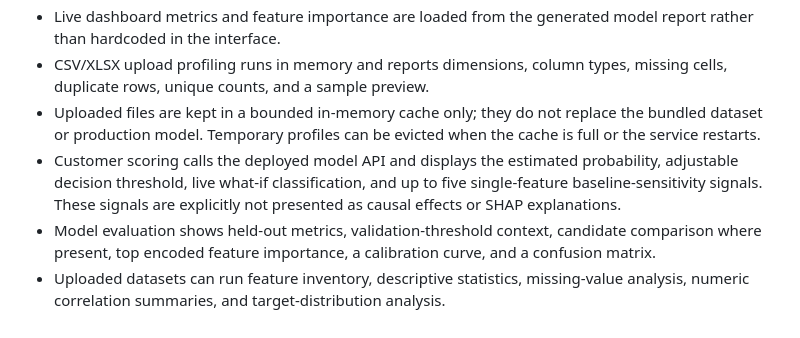
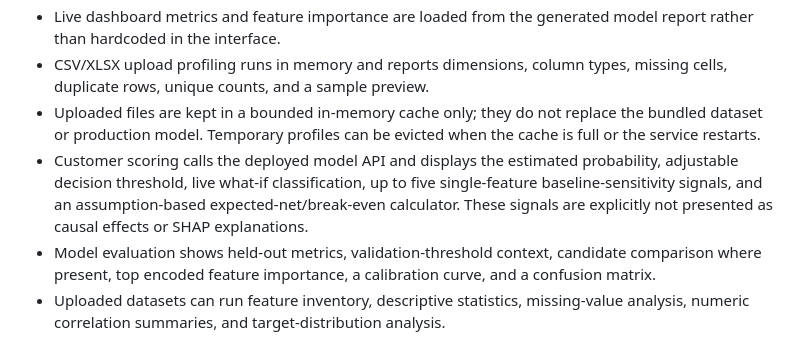
Before and after one commit to rushmanthnalluri/DepositWise, a Markdown page: README.md, the part around the change. Rendered like a GitHub page.

Commit message:
Document campaign economics what-if panel and distinguish it from real profit optimization

```diff
--- a/README.md
+++ b/README.md
@@ -175,7 +175,7 @@ tests/             API and ML tests
 - Live dashboard metrics and feature importance are loaded from the generated model report rather than hardcoded in the interface.
 - CSV/XLSX upload profiling runs in memory and reports dimensions, column types, missing cells, duplicate rows, unique counts, and a sample preview.
 - Uploaded files are kept in a bounded in-memory cache only; they do not replace the bundled dataset or production model. Temporary profiles can be evicted when the cache is full or the service restarts.
-- Customer scoring calls the deployed model API and displays the estimated probability, adjustable decision threshold, live what-if classification, and up to five single-feature baseline-sensitivity signals. These signals are explicitly not presented as causal effects or SHAP explanations.
+- Customer scoring calls the deployed model API and displays the estimated probability, adjustable decision threshold, live what-if classification, up to five single-feature baseline-sensitivity signals, and an assumption-based expected-net/break-even calculator. These signals are explicitly not presented as causal effects or SHAP explanations.
 - Model evaluation shows held-out metrics, validation-threshold context, candidate comparison where present, top encoded feature importance, a calibration curve, and a confusion matrix.
 - Uploaded datasets can run feature inventory, descriptive statistics, missing-value analysis, numeric correlation summaries, and target-distribution analysis.
 - Binary-classification sandbox training can compare Logistic Regression, Random Forest, and Extra Trees; configure numeric mean/median imputation, categorical most-frequent/constant imputation, and numeric scaling; select a champion using validation average precision; tune its threshold on validation data; report held-out test metrics; and score an edited JSON customer profile. Sandbox models stay in memory and never replace the deployed champion.
```
